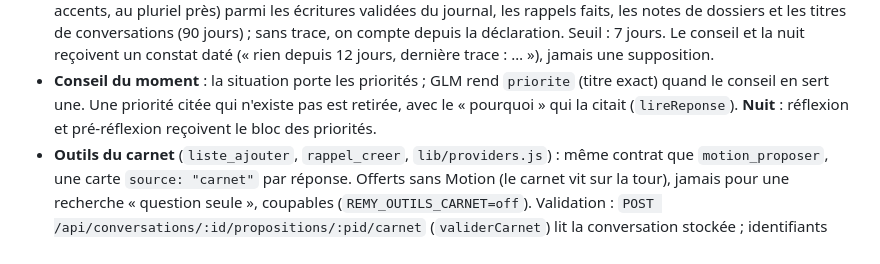
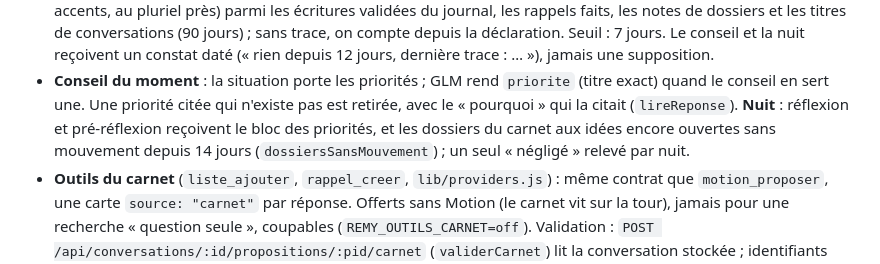
Before and after one commit to PinguReep/remy, a Markdown page: docs/journal-technique.md, the part around the change. Rendered like a GitHub page.

Commit message:
Journal technique : les dossiers sans mouvement
Co-Authored-By: Claude Opus 5.5 <noreply@anthropic.com>
Claude-Session: https://claude.ai/code/session_01PGdfSQnvv14fmnhT2ae3qV

```diff
--- a/docs/journal-technique.md
+++ b/docs/journal-technique.md
@@ -151,7 +151,9 @@ notes privées, sur la tour.
 - **Conseil du moment** : la situation porte les priorités ; GLM rend
   `priorite` (titre exact) quand le conseil en sert une. Une priorité citée qui
   n'existe pas est retirée, avec le « pourquoi » qui la citait (`lireReponse`).
-  **Nuit** : réflexion et pré-réflexion reçoivent le bloc des priorités.
+  **Nuit** : réflexion et pré-réflexion reçoivent le bloc des priorités, et les
+  dossiers du carnet aux idées encore ouvertes sans mouvement depuis 14 jours
+  (`dossiersSansMouvement`) ; un seul « négligé » relevé par nuit.
 - **Outils du carnet** (`liste_ajouter`, `rappel_creer`, `lib/providers.js`) :
   même contrat que `motion_proposer`, une carte `source: "carnet"` par réponse.
   Offerts sans Motion (le carnet vit sur la tour), jamais pour une recherche
```
